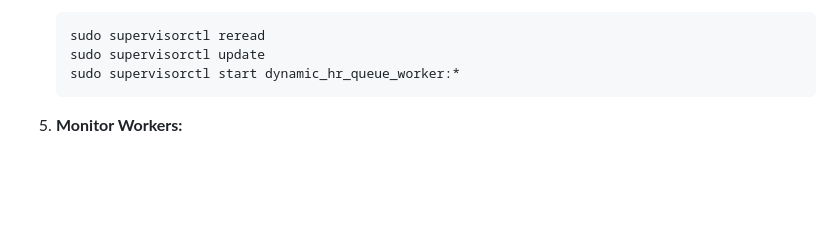
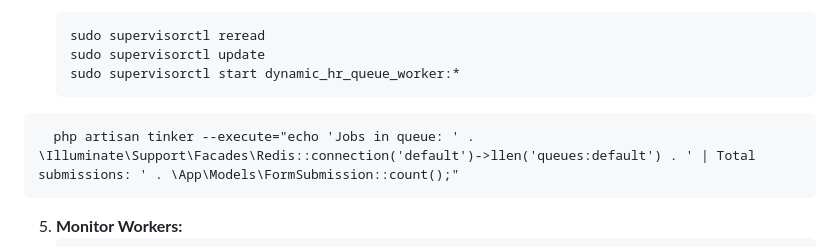
Before and after one commit to Devendra000/dynamic_hr, a Markdown page: README.md, the part around the change. Rendered like a GitHub page; blank space fills up the shorter version.

Commit message:
feat: Add tinker command to check queue status and total submissions in README

````diff
--- a/README.md
+++ b/README.md
@@ -278,6 +278,10 @@ Use Supervisor to manage queue workers persistently:
    sudo supervisorctl update
    sudo supervisorctl start dynamic_hr_queue_worker:*
    ```
+
+  ```Check if it's working with tinker:
+    php artisan tinker --execute="echo 'Jobs in queue: ' . \Illuminate\Support\Facades\Redis::connection('default')->llen('queues:default') . ' | Total submissions: ' . \App\Models\FormSubmission::count();"
+  ```
 
 5. **Monitor Workers:**
    ```bash
````
